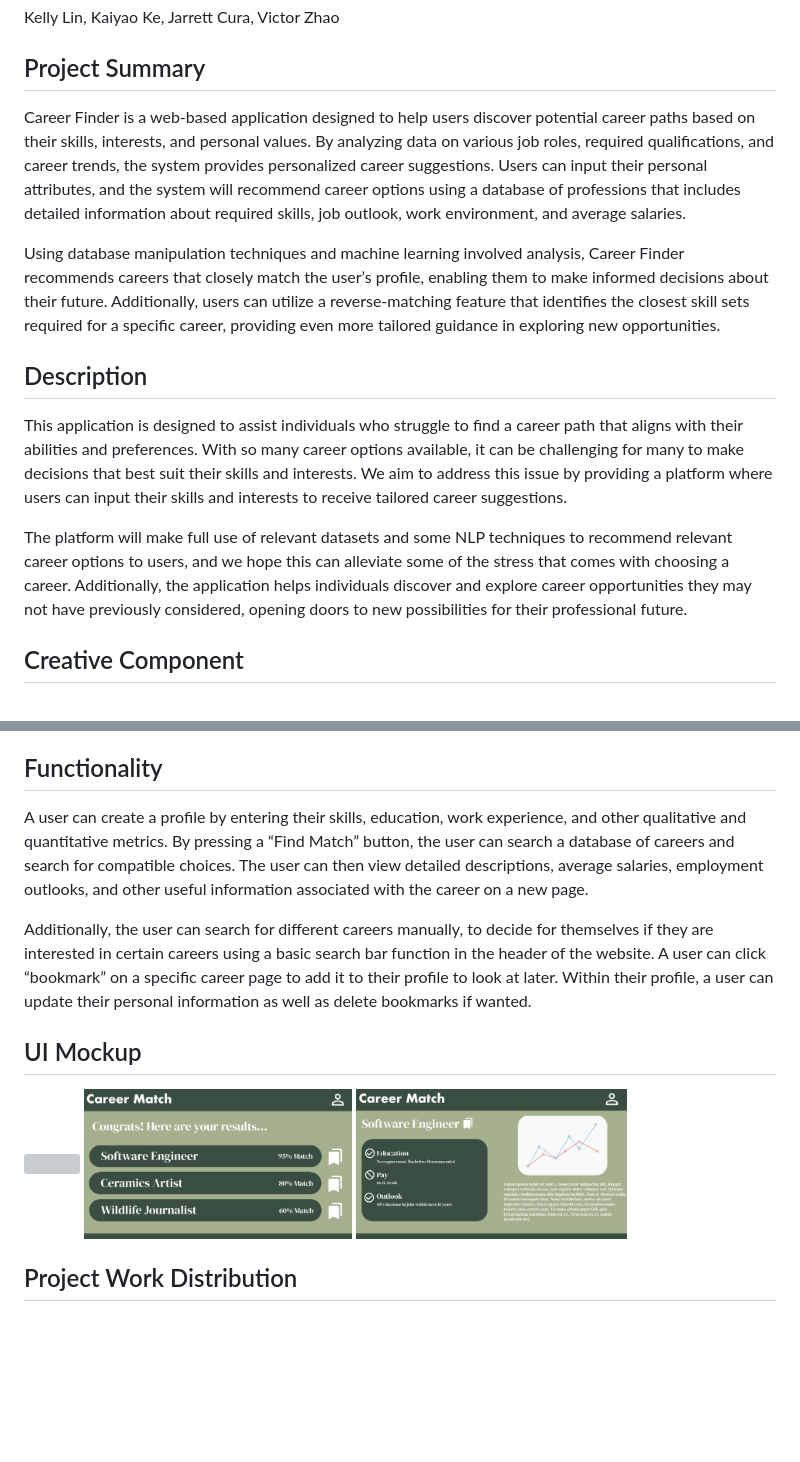
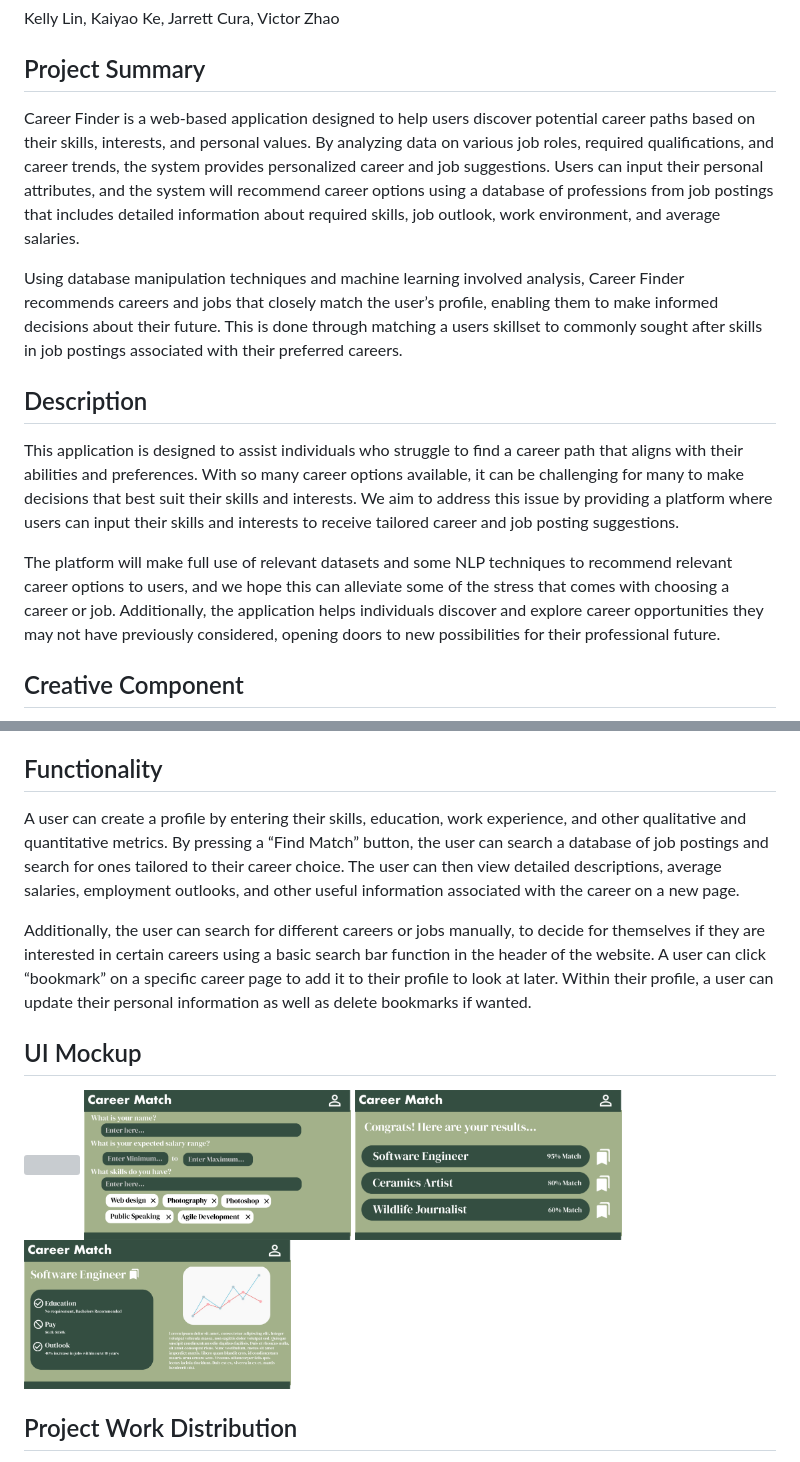
Before and after one commit to jrtcra/CareerFinder, a Markdown page: docs/proposal.md, 2 parts joined by grey strips. Rendered like a GitHub page; pictures changed too: docs/ui-2.png, docs/ui-3.png, docs/ui-4.png (added); blank space fills up the shorter version; grey boxes are pictures that could not be loaded.

Commit message:
added changes to proposal

```diff
--- a/docs/proposal.md
+++ b/docs/proposal.md
@@ -6,15 +6,15 @@ Kelly Lin, Kaiyao Ke, Jarrett Cura, Victor Zhao
 
 ## Project Summary
 
-Career Finder is a web-based application designed to help users discover potential career paths based on their skills, interests, and personal values. By analyzing data on various job roles, required qualifications, and career trends, the system provides personalized career suggestions. Users can input their personal attributes, and the system will recommend career options using a database of professions that includes detailed information about required skills, job outlook, work environment, and average salaries.
+Career Finder is a web-based application designed to help users discover potential career paths based on their skills, interests, and personal values. By analyzing data on various job roles, required qualifications, and career trends, the system provides personalized career and job suggestions. Users can input their personal attributes, and the system will recommend career options using a database of professions from job postings that includes detailed information about required skills, job outlook, work environment, and average salaries.
 
-Using database manipulation techniques and machine learning involved analysis, Career Finder recommends careers that closely match the user’s profile, enabling them to make informed decisions about their future. Additionally, users can utilize a reverse-matching feature that identifies the closest skill sets required for a specific career, providing even more tailored guidance in exploring new opportunities.
+Using database manipulation techniques and machine learning involved analysis, Career Finder recommends careers and jobs that closely match the user’s profile, enabling them to make informed decisions about their future. This is done through matching a users skillset to commonly sought after skills in job postings associated with their preferred careers.
 
 ## Description
 
-This application is designed to assist individuals who struggle to find a career path that aligns with their abilities and preferences. With so many career options available, it can be challenging for many to make decisions that best suit their skills and interests. We aim to address this issue by providing a platform where users can input their skills and interests to receive tailored career suggestions.
+This application is designed to assist individuals who struggle to find a career path that aligns with their abilities and preferences. With so many career options available, it can be challenging for many to make decisions that best suit their skills and interests. We aim to address this issue by providing a platform where users can input their skills and interests to receive tailored career and job posting suggestions.
 
-The platform will make full use of relevant datasets and some NLP techniques to recommend relevant career options to users, and we hope this can alleviate some of the stress that comes with choosing a career. Additionally, the application helps individuals discover and explore career opportunities they may not have previously considered, opening doors to new possibilities for their professional future.
+The platform will make full use of relevant datasets and some NLP techniques to recommend relevant career options to users, and we hope this can alleviate some of the stress that comes with choosing a career or job. Additionally, the application helps individuals discover and explore career opportunities they may not have previously considered, opening doors to new possibilities for their professional future.
 
 ## Creative Component
 
@@ -36,15 +38,16 @@ The application also uses the LinkedIn Job Posting dataset(https://www.kaggle.co
 
 ## Functionality
 
-A user can create a profile by entering their skills, education, work experience, and other qualitative and quantitative metrics. By pressing a “Find Match” button, the user can search a database of careers and search for compatible choices. The user can then view detailed descriptions, average salaries, employment outlooks, and other useful information associated with the career on a new page.
+A user can create a profile by entering their skills, education, work experience, and other qualitative and quantitative metrics. By pressing a “Find Match” button, the user can search a database of job postings and search for ones tailored to their career choice. The user can then view detailed descriptions, average salaries, employment outlooks, and other useful information associated with the career on a new page.
 
-Additionally, the user can search for different careers manually, to decide for themselves if they are interested in certain careers using a basic search bar function in the header of the website. A user can click “bookmark” on a specific career page to add it to their profile to look at later. Within their profile, a user can update their personal information as well as delete bookmarks if wanted.
+Additionally, the user can search for different careers or jobs manually, to decide for themselves if they are interested in certain careers using a basic search bar function in the header of the website. A user can click “bookmark” on a specific career page to add it to their profile to look at later. Within their profile, a user can update their personal information as well as delete bookmarks if wanted.
 
 ## UI Mockup
 
 <img src="ui-1.png" height="150">
 <img src="ui-2.png" height="150">
 <img src="ui-3.png" height="150">
+<img src="ui-4.png" height="150">
 
 ## Project Work Distribution
 
```
Also changed, not shown: other parts of docs/proposal.md (+3 -1 lines), 2 other files.
